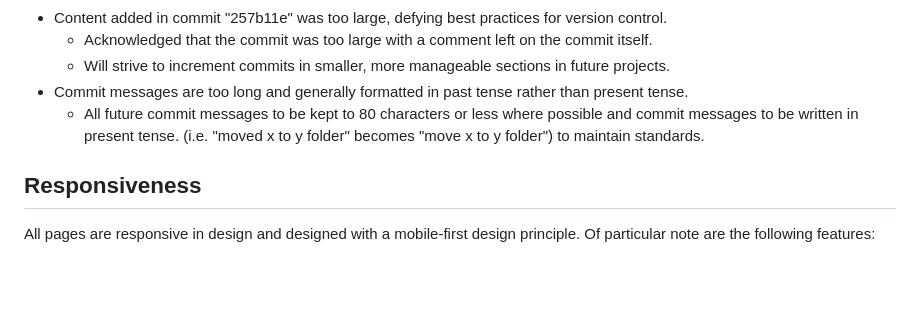
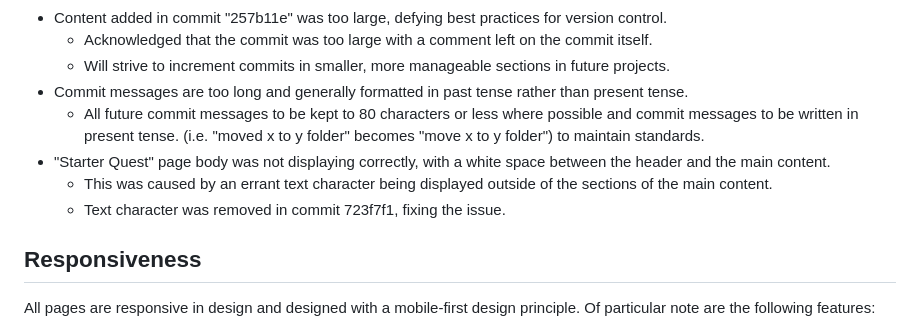
Before and after one commit to Morgana-S/horizonvault, a Markdown page: documentation/TESTING.md, the part around the change. GitHub-like rendering; blank space fills up the shorter version.

Commit message:
Add info about starter-quests page display bug

```diff
--- a/documentation/TESTING.md
+++ b/documentation/TESTING.md
@@ -57,6 +57,9 @@
     - Will strive to increment commits in smaller, more manageable sections in future projects.
 - Commit messages are too long and generally formatted in past tense rather than present tense.
     - All future commit messages to be kept to 80 characters or less where possible and commit messages to be written in present tense. (i.e. "moved x to y folder" becomes "move x to y folder") to maintain standards.
+- "Starter Quest" page body was not displaying correctly, with a white space between the header and the main content.
+    - This was caused by an errant text character being displayed outside of the sections of the main content.
+    - Text character was removed in commit 723f7f1, fixing the issue.
 
 
 ## Responsiveness
```
